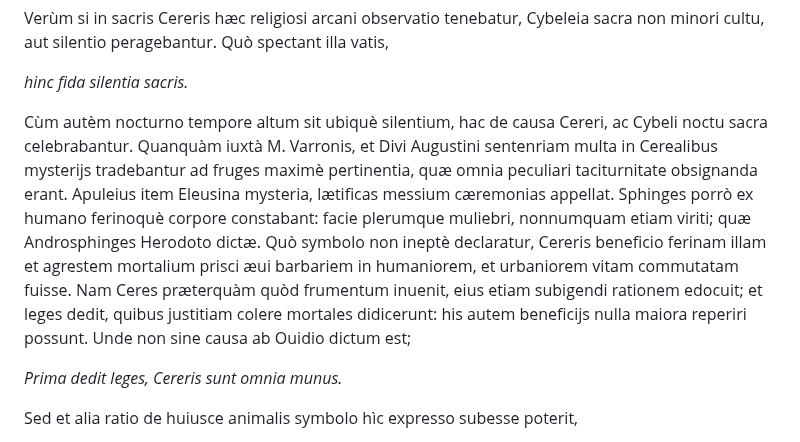
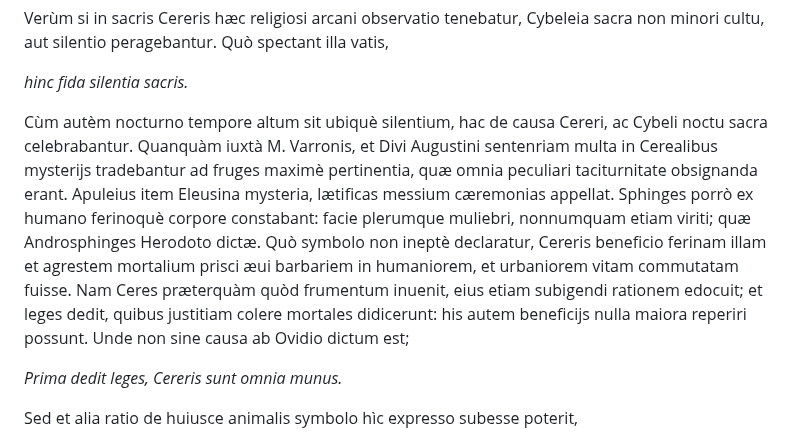
Before and after one commit to solaranamnesis/claude-francois-menestrier, a Markdown page: symbolica-dianae-ephesiae-statua/full-text-latin.md, the part around the change. Rendered like a GitHub page.

```diff
--- a/symbolica-dianae-ephesiae-statua/full-text-latin.md
+++ b/symbolica-dianae-ephesiae-statua/full-text-latin.md
@@ -233,7 +233,7 @@ Verùm si in sacris Cereris hæc religiosi arcani observatio tenebatur, Cybeleia
 
 _hinc fida silentia sacris._
 
-Cùm autèm nocturno tempore altum sit ubiquè silentium, hac de causa Cereri, ac Cybeli noctu sacra celebrabantur. Quanquàm iuxtà M. Varronis, et Divi Augustini sentenriam multa in Cerealibus mysterijs tradebantur ad fruges maximè pertinentia, quæ omnia peculiari taciturnitate obsignanda erant. Apuleius item Eleusina mysteria, lætificas messium cæremonias appellat. Sphinges porrò ex humano ferinoquè corpore constabant: facie plerumque muliebri, nonnumquam etiam viriti; quæ Androsphinges Herodoto dictæ. Quò symbolo non ineptè declaratur, Cereris beneficio ferinam illam et agrestem mortalium prisci æui barbariem in humaniorem, et urbaniorem vitam commutatam fuisse. Nam Ceres præterquàm quòd frumentum inuenit, eius etiam subigendi rationem edocuit; et leges dedit, quibus justitiam colere mortales didicerunt: his autem beneficijs nulla maiora reperiri possunt. Unde non sine causa ab Ouidio dictum est;
+Cùm autèm nocturno tempore altum sit ubiquè silentium, hac de causa Cereri, ac Cybeli noctu sacra celebrabantur. Quanquàm iuxtà M. Varronis, et Divi Augustini sentenriam multa in Cerealibus mysterijs tradebantur ad fruges maximè pertinentia, quæ omnia peculiari taciturnitate obsignanda erant. Apuleius item Eleusina mysteria, lætificas messium cæremonias appellat. Sphinges porrò ex humano ferinoquè corpore constabant: facie plerumque muliebri, nonnumquam etiam viriti; quæ Androsphinges Herodoto dictæ. Quò symbolo non ineptè declaratur, Cereris beneficio ferinam illam et agrestem mortalium prisci æui barbariem in humaniorem, et urbaniorem vitam commutatam fuisse. Nam Ceres præterquàm quòd frumentum inuenit, eius etiam subigendi rationem edocuit; et leges dedit, quibus justitiam colere mortales didicerunt: his autem beneficijs nulla maiora reperiri possunt. Unde non sine causa ab Ovidio dictum est;
 
 _Prima dedit leges, Cereris sunt omnia munus._
 
```
